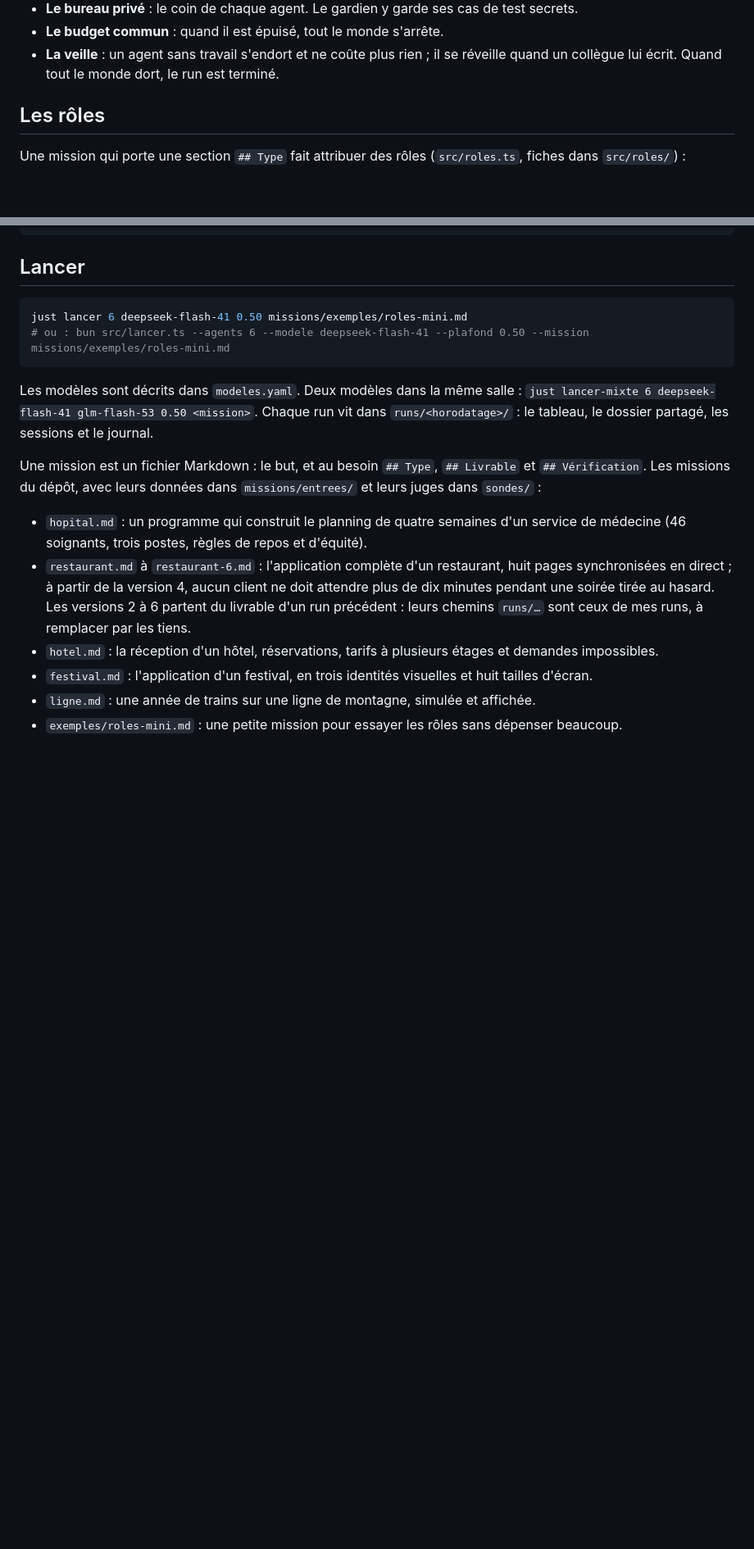
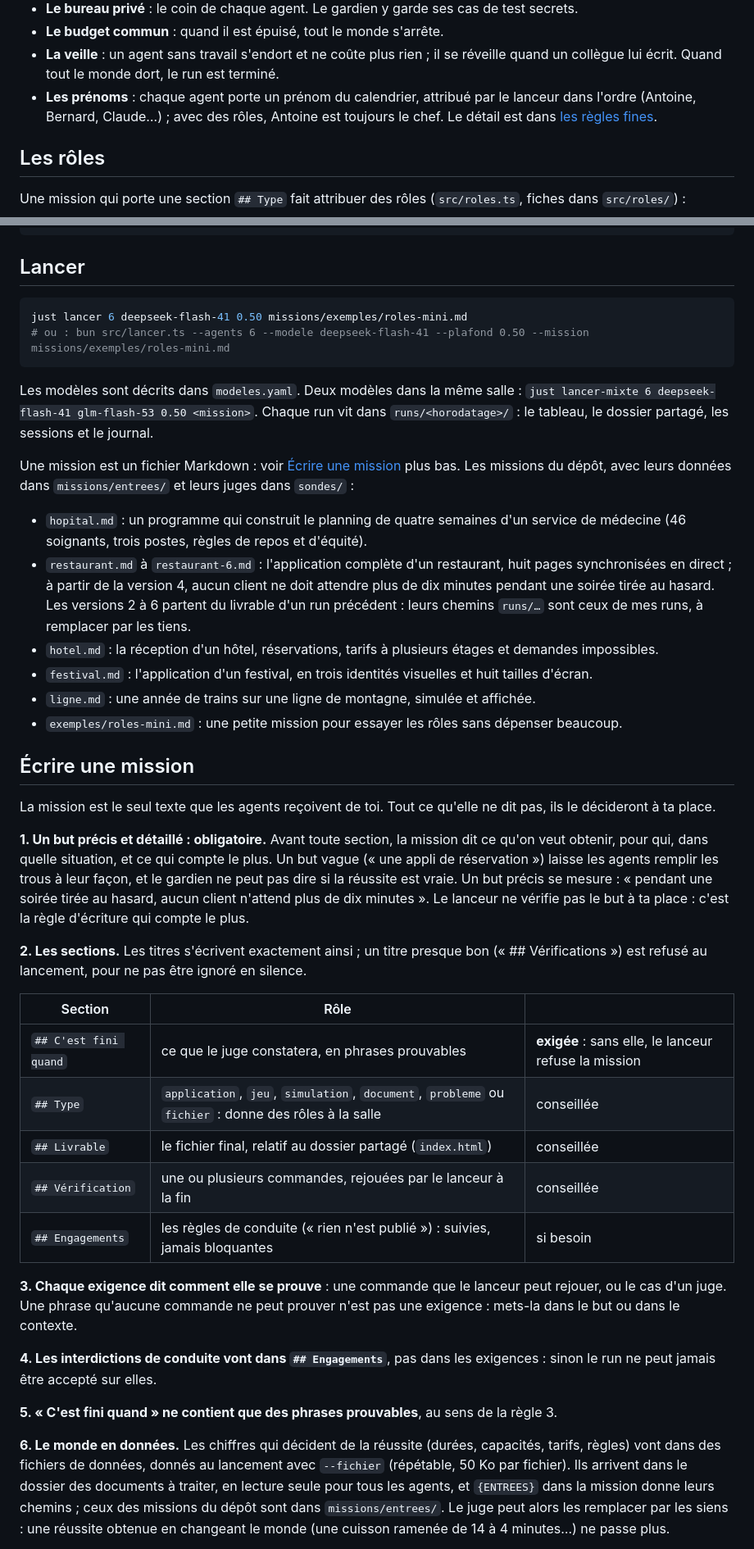
Before and after one commit to Kazer159/essaim-agents, a Markdown page: README.md, 2 parts joined by grey strips. Shown at 82% size. GitHub-like rendering; blank space fills up the shorter version.

```diff
--- a/README.md
+++ b/README.md
@@ -39,6 +40,9 @@ Tous les agents sont dans une même salle virtuelle :
 - **Le budget commun** : quand il est épuisé, tout le monde s'arrête.
 - **La veille** : un agent sans travail s'endort et ne coûte plus rien ; il se réveille quand un collègue
   lui écrit. Quand tout le monde dort, le run est terminé.
+- **Les prénoms** : chaque agent porte un prénom du calendrier, attribué par le lanceur dans l'ordre (Antoine,
+  Bernard, Claude…) ; avec des rôles, Antoine est toujours le chef. Le détail est dans
+  [les règles fines](docs/regles.md#g-les-prénoms-des-agents).
 
 ## Les rôles
 
@@ -114,7 +118,7 @@ Les modèles sont décrits dans `modeles.yaml`. Deux modèles dans la même sall
 `just lancer-mixte 6 deepseek-flash-41 glm-flash-53 0.50 <mission>`. Chaque run vit dans `runs/<horodatage>/` :
 le tableau, le dossier partagé, les sessions et le journal.
 
-Une mission est un fichier Markdown : le but, et au besoin `## Type`, `## Livrable` et `## Vérification`.
+Une mission est un fichier Markdown : voir [Écrire une mission](#écrire-une-mission) plus bas.
 Les missions du dépôt, avec leurs données dans `missions/entrees/` et leurs juges dans `sondes/` :
 
 - `hopital.md` : un programme qui construit le planning de quatre semaines d'un service de médecine
@@ -128,3 +132,39 @@ Les missions du dépôt, avec leurs données dans `missions/entrees/` et leurs j
 - `ligne.md` : une année de trains sur une ligne de montagne, simulée et affichée.
 - `exemples/roles-mini.md` : une petite mission pour essayer les rôles sans dépenser beaucoup.
 
+## Écrire une mission
+
+La mission est le seul texte que les agents reçoivent de toi. Tout ce qu'elle ne dit pas, ils le décideront à ta
+place.
+
+**1. Un but précis et détaillé : obligatoire.** Avant toute section, la mission dit ce qu'on veut obtenir, pour
+qui, dans quelle situation, et ce qui compte le plus. Un but vague (« une appli de réservation ») laisse les agents
+remplir les trous à leur façon, et le gardien ne peut pas dire si la réussite est vraie. Un but précis se mesure :
+« pendant une soirée tirée au hasard, aucun client n'attend plus de dix minutes ». Le lanceur ne vérifie pas le but
+à ta place : c'est la règle d'écriture qui compte le plus.
+
+**2. Les sections.** Les titres s'écrivent exactement ainsi ; un titre presque bon (« ## Vérifications ») est
+refusé au lancement, pour ne pas être ignoré en silence.
+
+| Section | Rôle | |
+|---|---|---|
+| `## C'est fini quand` | ce que le juge constatera, en phrases prouvables | **exigée** : sans elle, le lanceur refuse la mission |
+| `## Type` | `application`, `jeu`, `simulation`, `document`, `probleme` ou `fichier` : donne des rôles à la salle | conseillée |
+| `## Livrable` | le fichier final, relatif au dossier partagé (`index.html`) | conseillée |
+| `## Vérification` | une ou plusieurs commandes, rejouées par le lanceur à la fin | conseillée |
+| `## Engagements` | les règles de conduite (« rien n'est publié ») : suivies, jamais bloquantes | si besoin |
+
+**3. Chaque exigence dit comment elle se prouve** : une commande que le lanceur peut rejouer, ou le cas d'un juge.
+Une phrase qu'aucune commande ne peut prouver n'est pas une exigence : mets-la dans le but ou dans le contexte.
+
+**4. Les interdictions de conduite vont dans `## Engagements`**, pas dans les exigences : sinon le run ne peut
+jamais être accepté sur elles.
+
+**5. « C'est fini quand » ne contient que des phrases prouvables**, au sens de la règle 3.
+
+**6. Le monde en données.** Les chiffres qui décident de la réussite (durées, capacités, tarifs, règles) vont dans
+des fichiers de données, donnés au lancement avec `--fichier` (répétable, 50 Ko par fichier). Ils arrivent dans le
+dossier des documents à traiter, en lecture seule pour tous les agents, et `{ENTREES}` dans la mission donne leurs
+chemins ; ceux des missions du dépôt sont dans `missions/entrees/`. Le juge peut alors les remplacer par les siens :
+une réussite obtenue en changeant le monde (une cuisson ramenée de 14 à 4 minutes…) ne passe plus.
+
```
Also changed, not shown: other parts of README.md (+35 -0 lines), docs/README.md (+3 -0 lines), docs/regles.md (added, +160 -0 lines).
